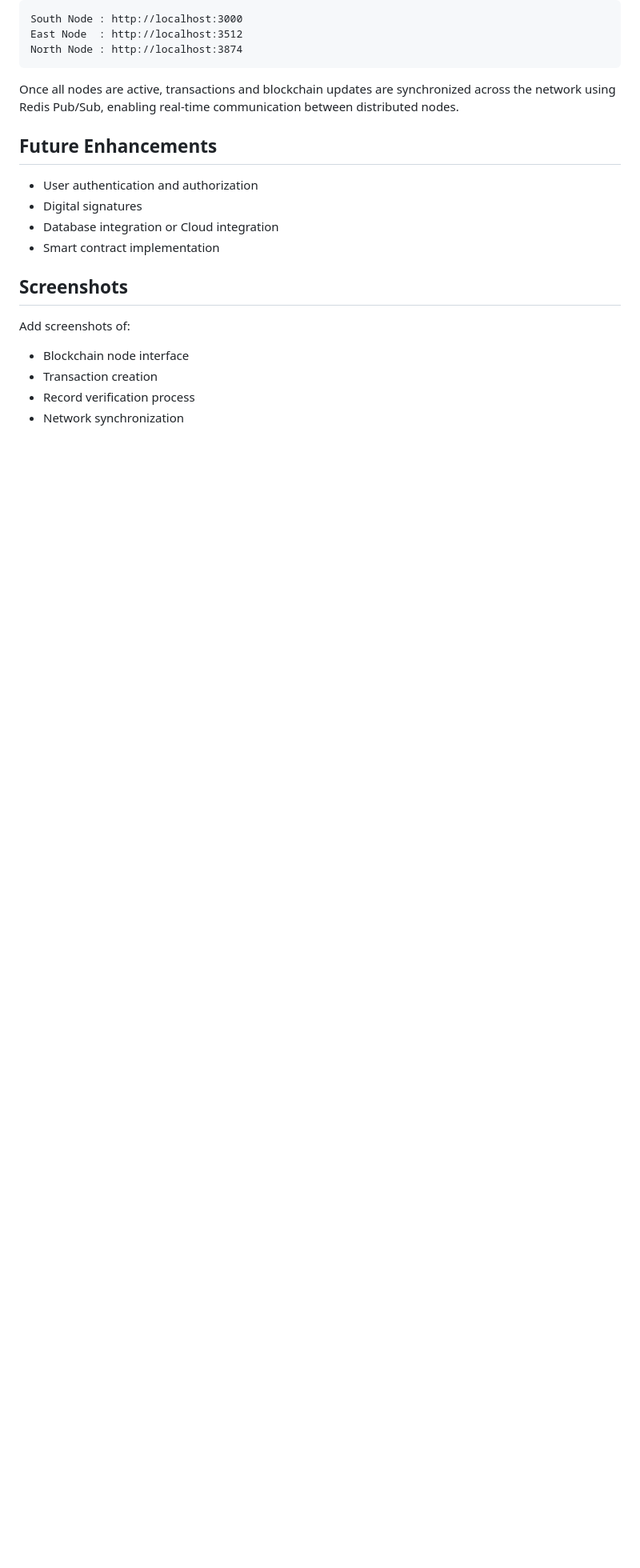
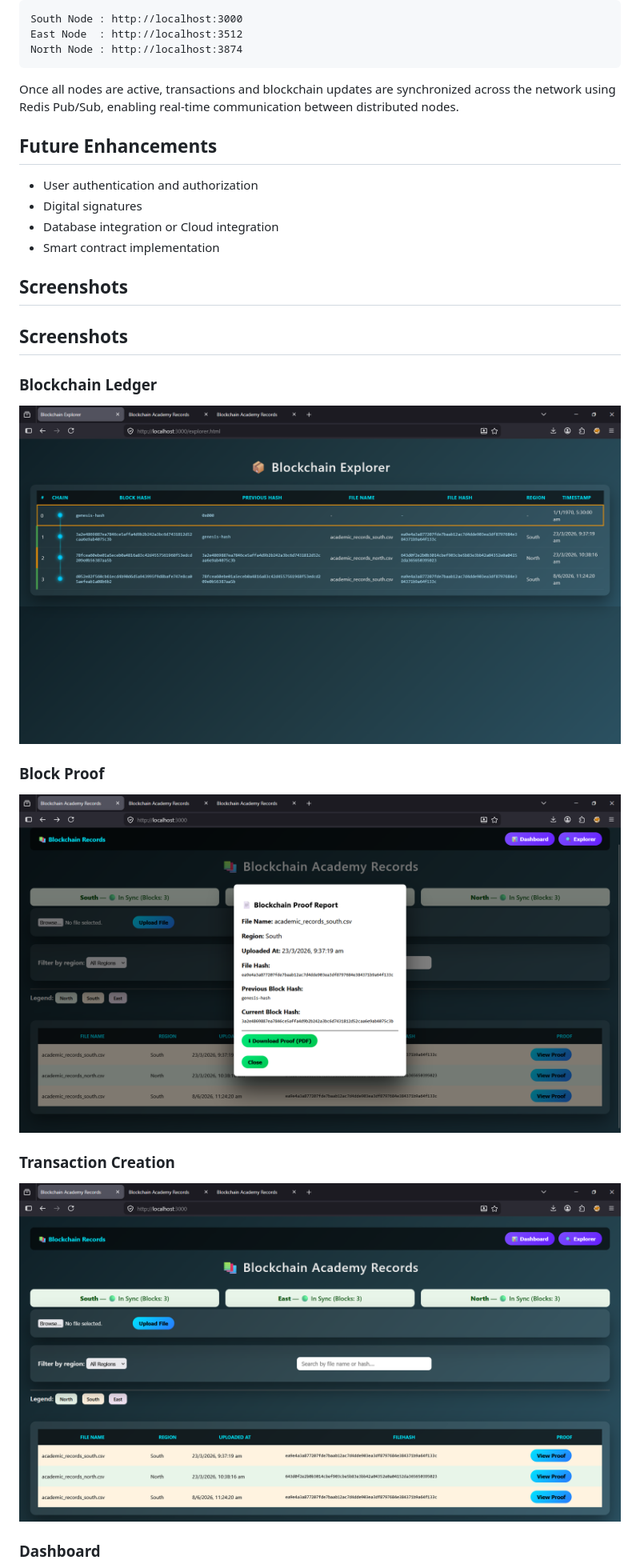
Before and after one commit to UNKNOWS-UNKNOWN/Secure-Academic-Records-Distribution-Via-Blockchain, a Markdown page: README.md, the part around one of its changes. Shown at 80% size. GitHub-like rendering; blank space fills up the shorter version.

```diff
--- a/README.md
+++ b/README.md
@@ -144,9 +144,19 @@ Once all nodes are active, transactions and blockchain updates are synchronized
 
 ## Screenshots
 
-Add screenshots of:
+## Screenshots
 
-* Blockchain node interface
-* Transaction creation
-* Record verification process
-* Network synchronization
+### Blockchain Ledger
+
+![Ledger](Screenshots/Explorer.png)
+
+### Block Proof
+
+![Network](Screenshots/Blocks_proof.png)
+
+### Transaction Creation
+
+![Transaction](Screenshots/South_node.png)
+
+### Dashboard
+
```
Also changed, not shown: other parts of README.md (+2 -0 lines).
